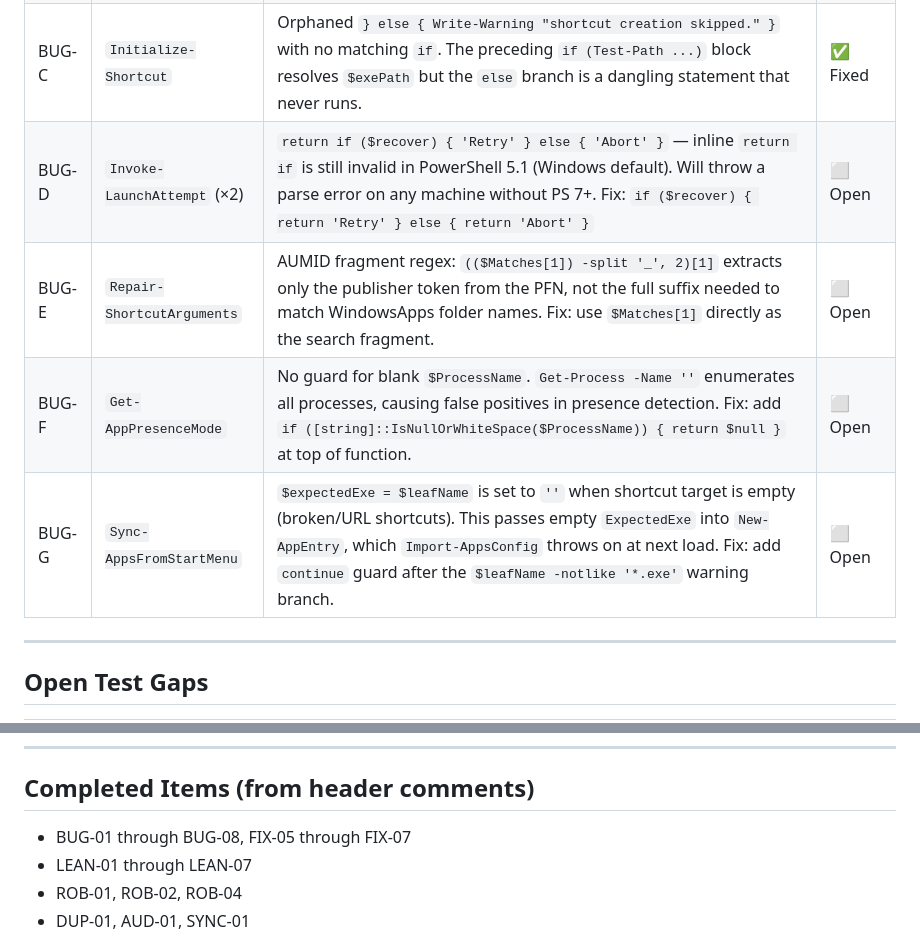
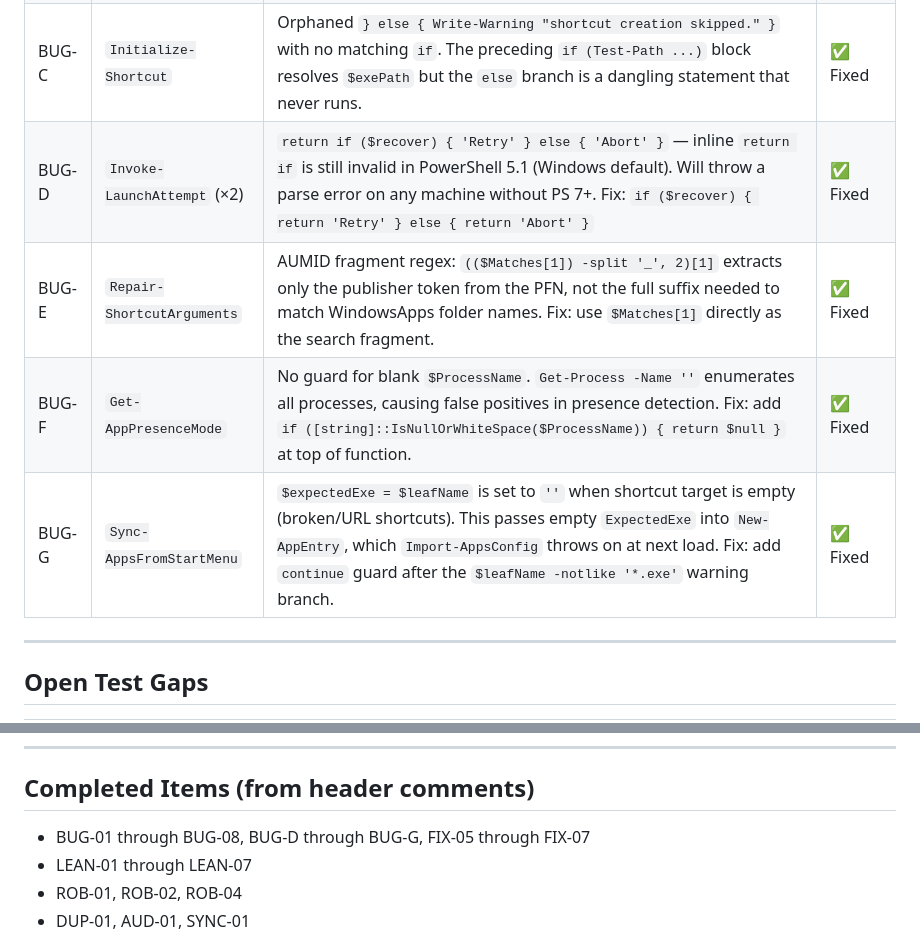
Before and after one commit to varunbiswasgit/aiacode, a Markdown page: win11-startup/task.md, 2 parts joined by grey strips. Drawn GitHub-style.

Commit message:
task.md: mark BUG-D, BUG-E, BUG-F, BUG-G as fixed (verified in Win11startup.ps1)

```diff
--- a/win11-startup/task.md
+++ b/win11-startup/task.md
@@ -11,10 +11,10 @@ All items reference the live script at `win11-startup/Win11startup.ps1`.
 | BUG-A | `Invoke-LaunchAttempt` (×2) | `return if ($recover) {...}` is invalid PS syntax — PS does not support inline ternary `return`. Must split into `if ($recover) { return 'Retry' } else { return 'Abort' }` | ✅ Fixed |
 | BUG-B | `Add-Shortcut` Win32 branch | `New-AppEntry` call passes `-AppName $appName` — neither the param name (`-AppxName`) nor the variable (`$appName` vs `$appxName`) is correct. `-ExpectedPublisher` flag is also missing its argument value. | ✅ Fixed |
 | BUG-C | `Initialize-Shortcut` | Orphaned `} else { Write-Warning "shortcut creation skipped." }` with no matching `if`. The preceding `if (Test-Path ...)` block resolves `$exePath` but the `else` branch is a dangling statement that never runs. | ✅ Fixed |
-| BUG-D | `Invoke-LaunchAttempt` (×2) | `return if ($recover) { 'Retry' } else { 'Abort' }` — inline `return if` is still invalid in PowerShell 5.1 (Windows default). Will throw a parse error on any machine without PS 7+. Fix: `if ($recover) { return 'Retry' } else { return 'Abort' }` | ⬜ Open |
-| BUG-E | `Repair-ShortcutArguments` | AUMID fragment regex: `(($Matches[1]) -split '_', 2)[1]` extracts only the publisher token from the PFN, not the full suffix needed to match WindowsApps folder names. Fix: use `$Matches[1]` directly as the search fragment. | ⬜ Open |
-| BUG-F | `Get-AppPresenceMode` | No guard for blank `$ProcessName`. `Get-Process -Name ''` enumerates all processes, causing false positives in presence detection. Fix: add `if ([string]::IsNullOrWhiteSpace($ProcessName)) { return $null }` at top of function. | ⬜ Open |
-| BUG-G | `Sync-AppsFromStartMenu` | `$expectedExe = $leafName` is set to `''` when shortcut target is empty (broken/URL shortcuts). This passes empty `ExpectedExe` into `New-AppEntry`, which `Import-AppsConfig` throws on at next load. Fix: add `continue` guard after the `$leafName -notlike '*.exe'` warning branch. | ⬜ Open |
+| BUG-D | `Invoke-LaunchAttempt` (×2) | `return if ($recover) { 'Retry' } else { 'Abort' }` — inline `return if` is still invalid in PowerShell 5.1 (Windows default). Will throw a parse error on any machine without PS 7+. Fix: `if ($recover) { return 'Retry' } else { return 'Abort' }` | ✅ Fixed |
+| BUG-E | `Repair-ShortcutArguments` | AUMID fragment regex: `(($Matches[1]) -split '_', 2)[1]` extracts only the publisher token from the PFN, not the full suffix needed to match WindowsApps folder names. Fix: use `$Matches[1]` directly as the search fragment. | ✅ Fixed |
+| BUG-F | `Get-AppPresenceMode` | No guard for blank `$ProcessName`. `Get-Process -Name ''` enumerates all processes, causing false positives in presence detection. Fix: add `if ([string]::IsNullOrWhiteSpace($ProcessName)) { return $null }` at top of function. | ✅ Fixed |
+| BUG-G | `Sync-AppsFromStartMenu` | `$expectedExe = $leafName` is set to `''` when shortcut target is empty (broken/URL shortcuts). This passes empty `ExpectedExe` into `New-AppEntry`, which `Import-AppsConfig` throws on at next load. Fix: add `continue` guard after the `$leafName -notlike '*.exe'` warning branch. | ✅ Fixed |
 
 ---
 
@@ -53,7 +53,7 @@ All items reference the live script at `win11-startup/Win11startup.ps1`.
 
 ## Completed Items (from header comments)
 
-- BUG-01 through BUG-08, FIX-05 through FIX-07
+- BUG-01 through BUG-08, BUG-D through BUG-G, FIX-05 through FIX-07
 - LEAN-01 through LEAN-07
 - ROB-01, ROB-02, ROB-04
 - DUP-01, AUD-01, SYNC-01
```
